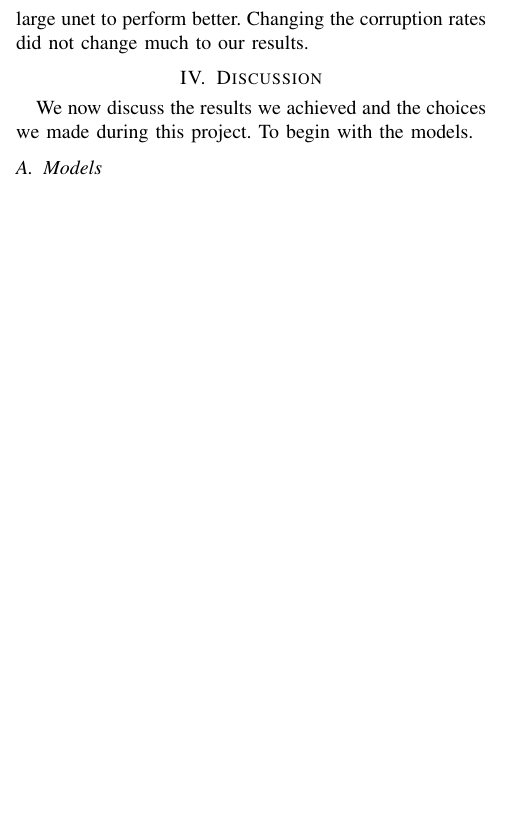
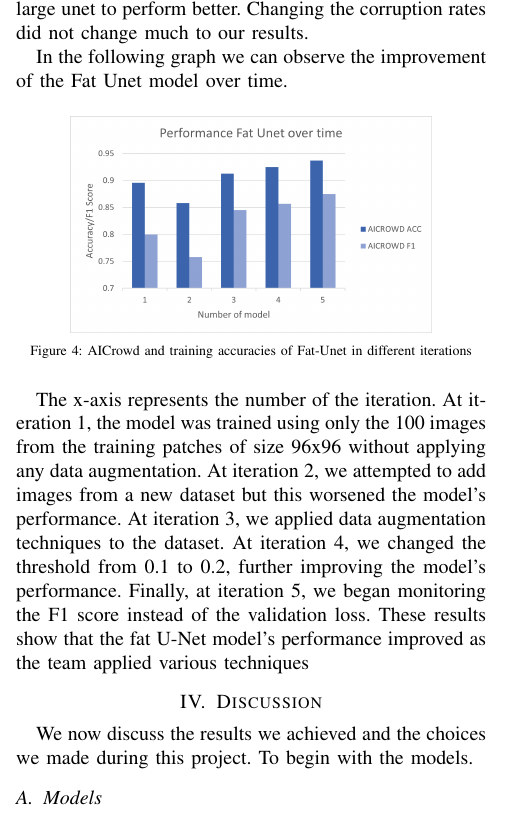
Before and after one commit to mateo762/unet-road-segmentation, a LaTeX paper (report.tex): part of one column of page 3 of 5, cut so that both start at the same text, the shorter picture padded with empty space. Compiled offline with pdfLaTeX.

Commit message:
Added graph in the results section, changed title

```diff
--- a/report.tex
+++ b/report.tex
@@ -128,6 +131,14 @@ The last graph of results we showcase is about variations of the data augmentati
     \caption{AICrowd and training accuracies of Short U-Net with different types of data augmentation : classic has 6 rotations, horizontal and vertical flips, gaussian noise with variances 50 and 200 and salt and pepper noise with rate 0.01875. Rotations removes the gaussian noise with variance 50 to replace it with another random rotation. Corruption lowers the corruptions rates to variances 10 and 50 and rate 0.01.}
 \end{figure}
 The best result turns out to be the first augmentation we tried. After looking at some predictions using this augmentation we noticed our model struggled with roads that were not vertical or horizontal, which brought the idea of adding more rotations. Another worry was about the corruption rates being too high which is why we tried lowering them too. Adding more rotations allowed the large unet to perform better. Changing the corruption rates did not change much to our results.
+
+In the following graph we can observe the improvement of the Fat Unet model over time.
+\begin{figure}[H]
+    \centering
+    \includegraphics[scale = 0.5]{report_images/fatunet_progression.png} %width=0.8\textwidth
+    \caption{AICrowd and training accuracies of Fat-Unet in different iterations}
+\end{figure}
+The x-axis represents the number of the iteration. At iteration 1, the model was trained using only the 100 images from the training patches of size 96x96 without applying any data augmentation. At iteration 2, we attempted to add images from a new dataset but this worsened the model's performance. At iteration 3, we applied data augmentation techniques to the dataset. At iteration 4, we changed the threshold from 0.1 to 0.2, further improving the model's performance. Finally, at iteration 5, we began monitoring the F1 score instead of the validation loss. These results show that the fat U-Net model's performance improved as the team applied various techniques
 \section{Discussion}
 We now discuss the results we achieved and the choices we made during this project. To begin with the models.
 \subsection{Models}
```
Also changed, not shown: report_images/fatunet_progression.png (added), report.tex (9 more changed lines).
